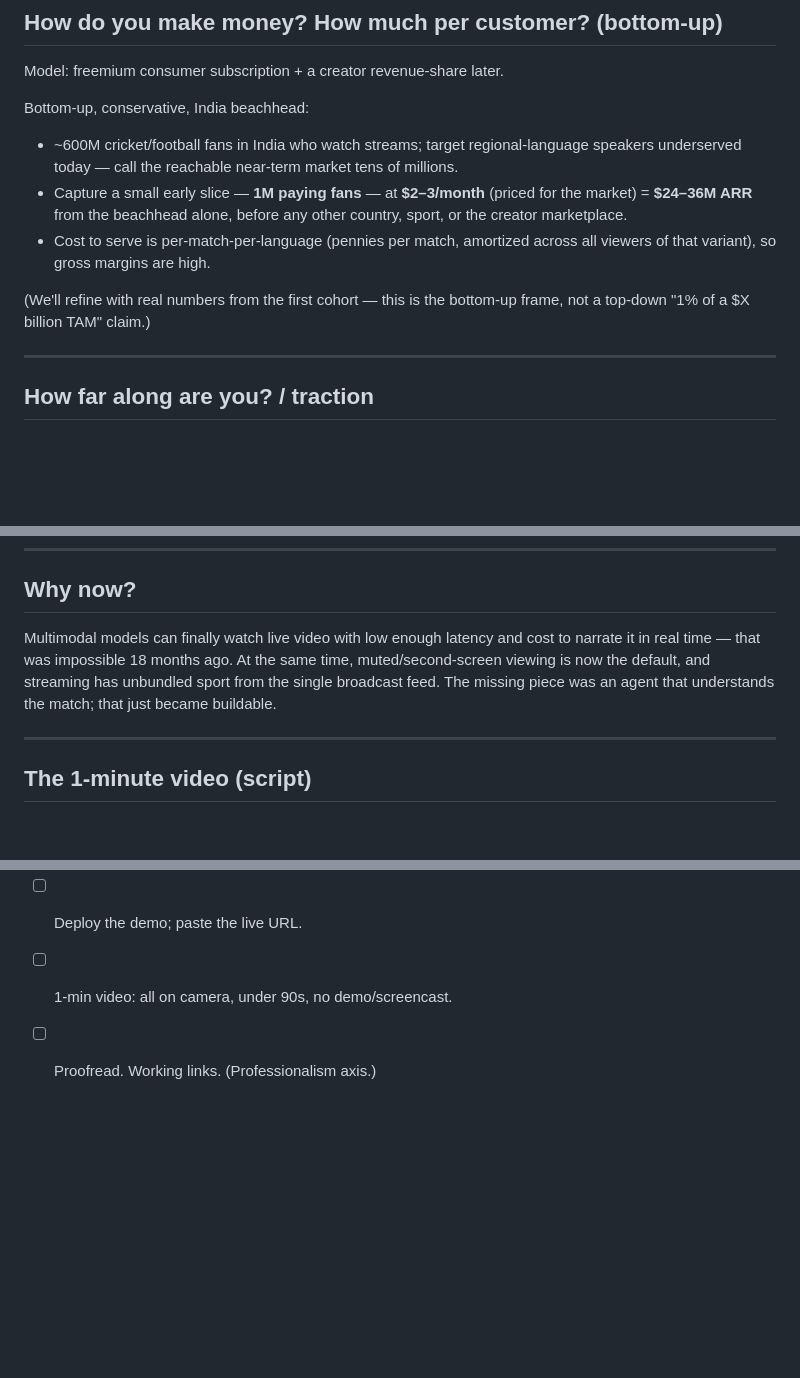
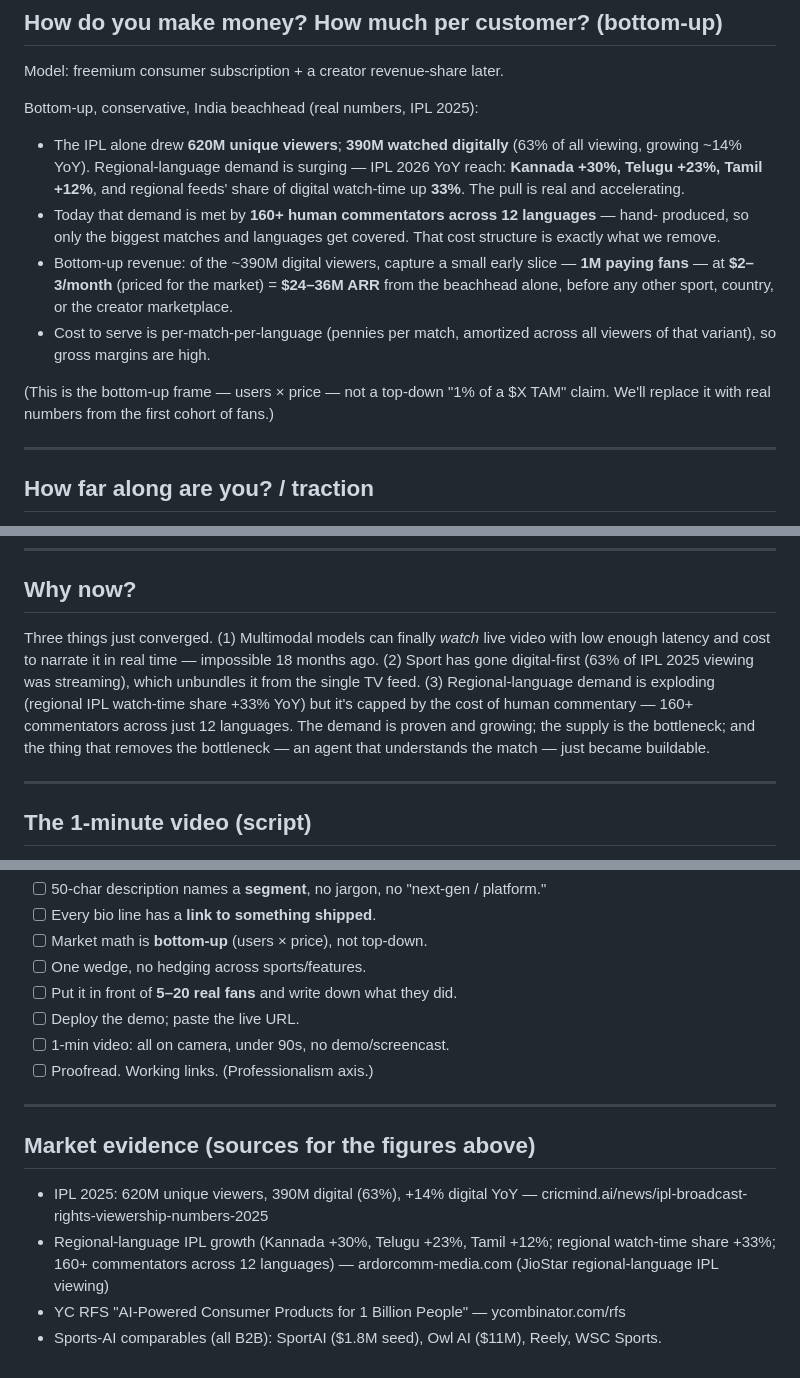
Before and after one commit to amudhan23/commentator, a Markdown page: YC-APPLICATION.md, 3 parts joined by grey strips. Rendered like a GitHub page; blank space fills up the shorter version.

Commit message:
Back the market with real IPL/regional-language data; note cricket+languages in README
Market and why-now now cite hard numbers: IPL 2025 620M viewers / 390M digital
(63%), regional-language watch-time +33% YoY, 160+ human commentators across 12
languages (the cost we remove). Bottom-up revenue framed on the 390M digital base.

Co-Authored-By: Claude Opus 4.8 <noreply@anthropic.com>
Claude-Session: https://claude.ai/code/session_015Vii14UNnJE9134DGoNAhn

```diff
--- a/YC-APPLICATION.md
+++ b/YC-APPLICATION.md
@@ -121,17 +121,22 @@ people, not a broadcaster feature.
 
 Model: freemium consumer subscription + a creator revenue-share later.
 
-Bottom-up, conservative, India beachhead:
-- ~600M cricket/football fans in India who watch streams; target regional-language
-  speakers underserved today — call the reachable near-term market tens of millions.
-- Capture a small early slice — **1M paying fans** — at **$2–3/month** (priced for the
-  market) = **$24–36M ARR** from the beachhead alone, before any other country, sport,
-  or the creator marketplace.
+Bottom-up, conservative, India beachhead (real numbers, IPL 2025):
+- The IPL alone drew **620M unique viewers**; **390M watched digitally** (63% of all
+  viewing, growing ~14% YoY). Regional-language demand is surging — IPL 2026 YoY reach:
+  **Kannada +30%, Telugu +23%, Tamil +12%**, and regional feeds' share of digital
+  watch-time up **33%**. The pull is real and accelerating.
+- Today that demand is met by **160+ human commentators across 12 languages** — hand-
+  produced, so only the biggest matches and languages get covered. That cost structure
+  is exactly what we remove.
+- Bottom-up revenue: of the ~390M digital viewers, capture a small early slice —
+  **1M paying fans** — at **$2–3/month** (priced for the market) = **$24–36M ARR** from
+  the beachhead alone, before any other sport, country, or the creator marketplace.
 - Cost to serve is per-match-per-language (pennies per match, amortized across all
   viewers of that variant), so gross margins are high.
 
-(We'll refine with real numbers from the first cohort — this is the bottom-up frame,
-not a top-down "1% of a $X billion TAM" claim.)
+(This is the bottom-up frame — users × price — not a top-down "1% of a $X TAM" claim.
+We'll replace it with real numbers from the first cohort of fans.)
 
 ---
 
@@ -172,11 +177,14 @@ bureaucratic process faster than everyone, got access/ء a resource you weren't
 
 ## Why now?
 
-Multimodal models can finally watch live video with low enough latency and cost to
-narrate it in real time — that was impossible 18 months ago. At the same time,
-muted/second-screen viewing is now the default, and streaming has unbundled sport
-from the single broadcast feed. The missing piece was an agent that understands the
-match; that just became buildable.
+Three things just converged. (1) Multimodal models can finally *watch* live video with
+low enough latency and cost to narrate it in real time — impossible 18 months ago.
+(2) Sport has gone digital-first (63% of IPL 2025 viewing was streaming), which unbundles
+it from the single TV feed. (3) Regional-language demand is exploding (regional IPL
+watch-time share +33% YoY) but it's capped by the cost of human commentary — 160+
+commentators across just 12 languages. The demand is proven and growing; the supply is
+the bottleneck; and the thing that removes the bottleneck — an agent that understands the
+match — just became buildable.
 
 ---
 
@@ -210,3 +218,15 @@ match; that just became buildable.
 - [ ] Deploy the demo; paste the live URL.
 - [ ] 1-min video: all on camera, under 90s, no demo/screencast.
 - [ ] Proofread. Working links. (Professionalism axis.)
+
+---
+
+## Market evidence (sources for the figures above)
+
+- IPL 2025: 620M unique viewers, 390M digital (63%), +14% digital YoY —
+  cricmind.ai/news/ipl-broadcast-rights-viewership-numbers-2025
+- Regional-language IPL growth (Kannada +30%, Telugu +23%, Tamil +12%; regional
+  watch-time share +33%; 160+ commentators across 12 languages) —
+  ardorcomm-media.com (JioStar regional-language IPL viewing)
+- YC RFS "AI-Powered Consumer Products for 1 Billion People" — ycombinator.com/rfs
+- Sports-AI comparables (all B2B): SportAI ($1.8M seed), Owl AI ($11M), Reely, WSC Sports.
```
Also changed, not shown: README.md (+5 -3 lines).
